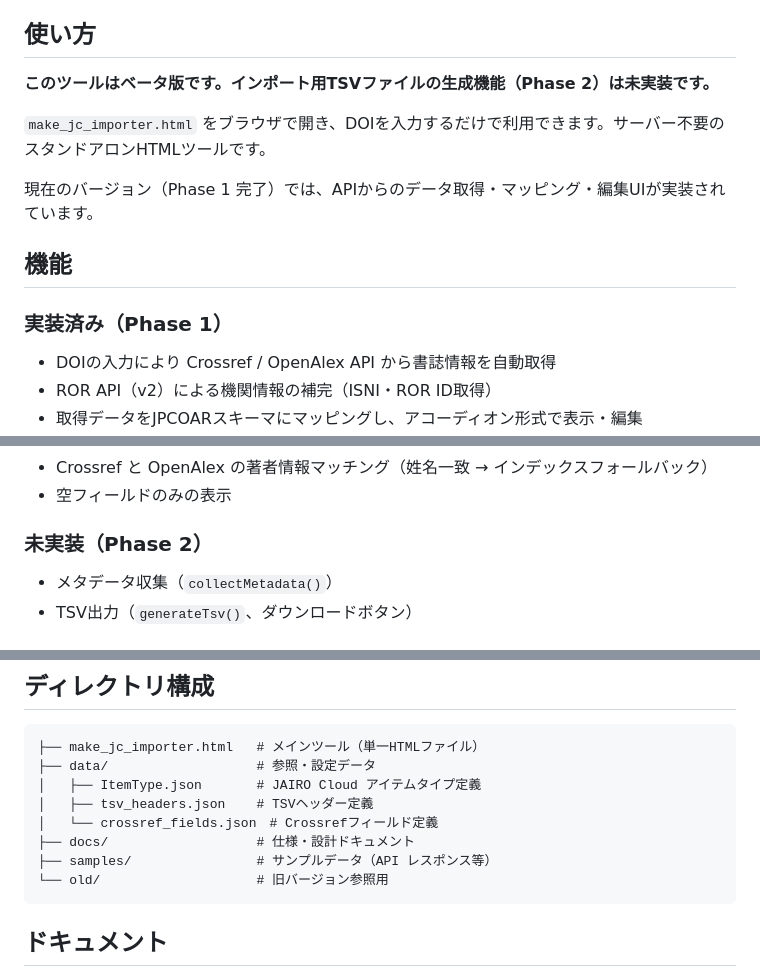
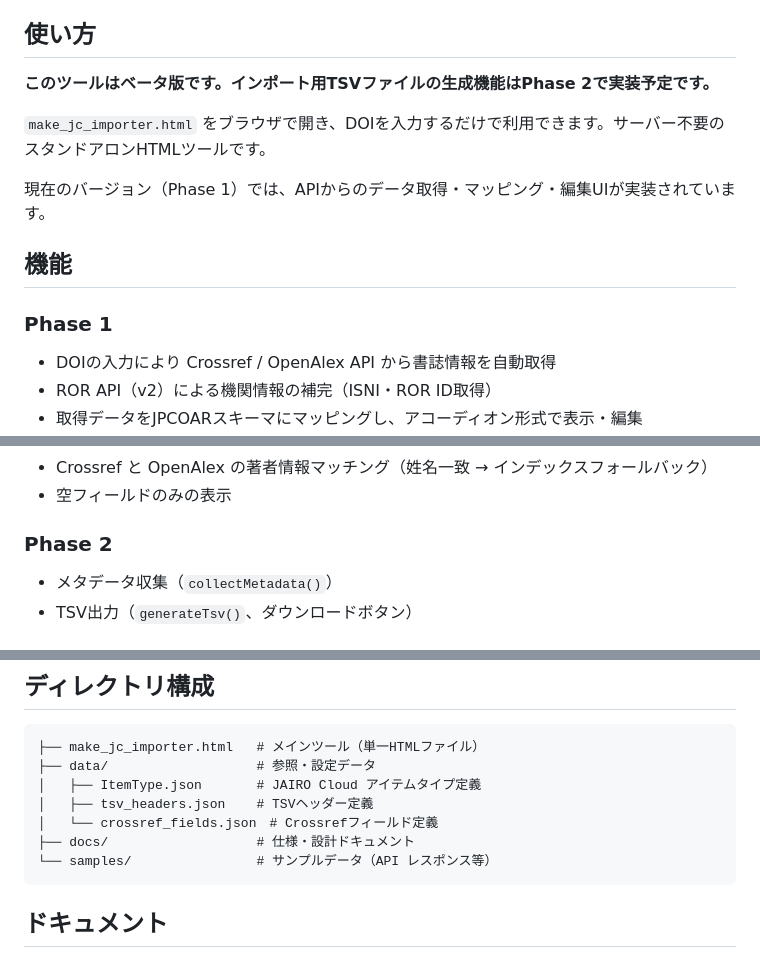
Before and after one commit to tzhaya/jc-import-file-maker, a Markdown page: README.md, 3 parts joined by grey strips. Rendered like a GitHub page.

````diff
--- a/README.md
+++ b/README.md
@@ -4,15 +4,15 @@ DOIを入力してCrossref・OpenAlex APIから書誌情報を取得し、[JAIRO
 
 ## 使い方
 
-**このツールはベータ版です。インポート用TSVファイルの生成機能（Phase 2）は未実装です。**
+**このツールはベータ版です。インポート用TSVファイルの生成機能はPhase 2で実装予定です。**
 
 `make_jc_importer.html` をブラウザで開き、DOIを入力するだけで利用できます。サーバー不要のスタンドアロンHTMLツールです。
 
-現在のバージョン（Phase 1 完了）では、APIからのデータ取得・マッピング・編集UIが実装されています。
+現在のバージョン（Phase 1）では、APIからのデータ取得・マッピング・編集UIが実装されています。
 
 ## 機能
 
-### 実装済み（Phase 1）
+### Phase 1
 
 - DOIの入力により Crossref / OpenAlex API から書誌情報を自動取得
 - ROR API（v2）による機関情報の補完（ISNI・ROR ID取得）
@@ -29,7 +29,7 @@ DOIを入力してCrossref・OpenAlex APIから書誌情報を取得し、[JAIRO
 - Crossref と OpenAlex の著者情報マッチング（姓名一致 → インデックスフォールバック）
 - 空フィールドのみの表示
 
-### 未実装（Phase 2）
+### Phase 2
 
 - メタデータ収集（`collectMetadata()`）
 - TSV出力（`generateTsv()`、ダウンロードボタン）
@@ -48,8 +48,7 @@ DOIを入力してCrossref・OpenAlex APIから書誌情報を取得し、[JAIRO
 │   ├── tsv_headers.json    # TSVヘッダー定義
 │   └── crossref_fields.json　# Crossrefフィールド定義
 ├── docs/                   # 仕様・設計ドキュメント
-├── samples/                # サンプルデータ（API レスポンス等）
-└── old/                    # 旧バージョン参照用
+└── samples/                # サンプルデータ（API レスポンス等）
 ```
 
 ## ドキュメント
````
Also changed, not shown: other parts of README.md (+1 -1 lines).
